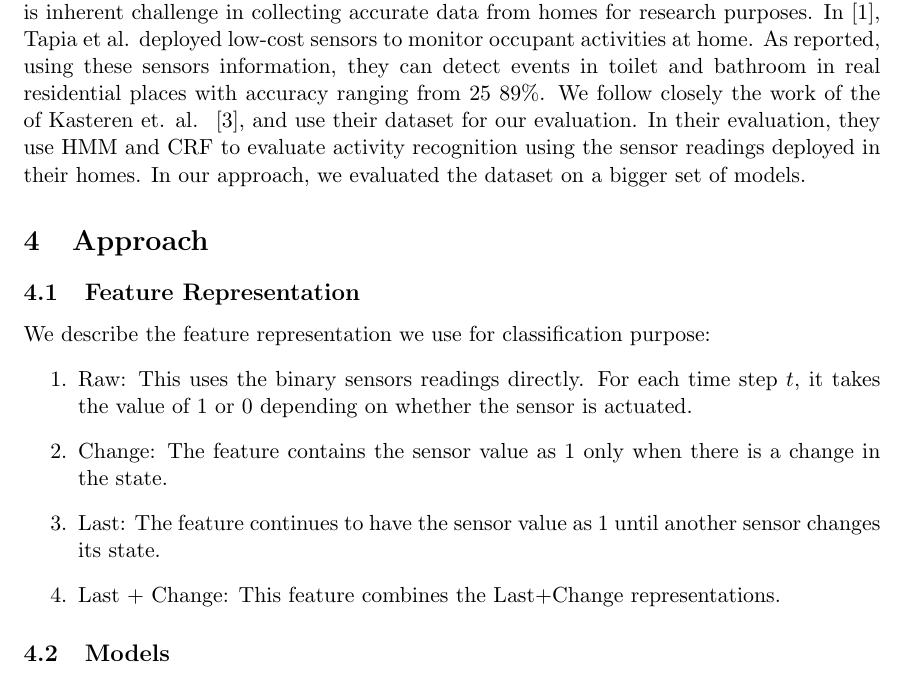
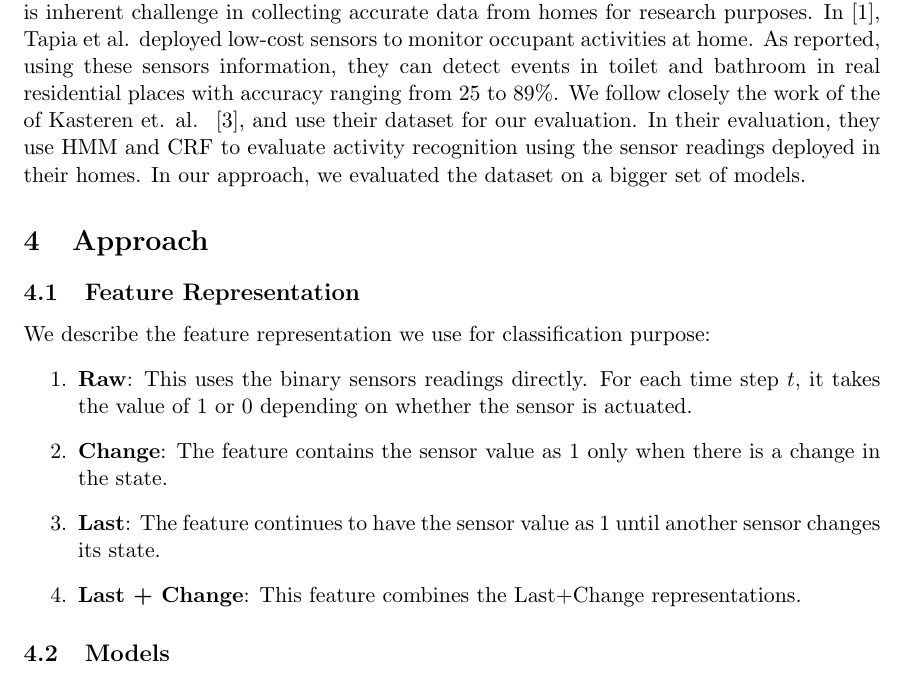
Before and after one commit to ppegusii/cs689-final, a LaTeX document (doc/paper/cs689_report.tex, which reads doc/paper/relatedwork.tex): part of page 2 of 10, cut so that both start at the same text. Compiled offline with pdfLaTeX.

Commit message:
update ty

```diff
--- a/doc/paper/cs689_report.tex
+++ b/doc/paper/cs689_report.tex
@@ -63,13 +63,13 @@ Clearly, activity recognition is a challenging problem. Thus, we chose a dataset
 \subsection{Feature Representation}
 We describe the feature representation we use for classification purpose:
 \begin{enumerate}
-\item Raw: This uses the binary sensors readings directly. For each time step $t$, it takes the value of 1 or 0 depending on whether the sensor is actuated.
+\item \textbf{Raw}: This uses the binary sensors readings directly. For each time step $t$, it takes the value of 1 or 0 depending on whether the sensor is actuated.
 %the raw sensor representation uses the sensor data directly as it was received from the sensors. It gives a 1 when the sensor is firing and a 0 otherwise
-\item Change: The feature contains the sensor value as 1 only when there is a change in the state.
+\item \textbf{Change}: The feature contains the sensor value as 1 only when there is a change in the state.
 %The change point representation indicates when a sensor event takes place. That is, it indicates when a sensor changes value. More formally, it gives a 1 when a sensor changes state (i.e. goes from zero to one or vice versa) and a 0 otherwise.
-\item Last: The feature continues to have the sensor value as 1 until another sensor changes its state.
+\item \textbf{Last}: The feature continues to have the sensor value as 1 until another sensor changes its state.
 %The last-fired sensor representation indicates which sensor fired last. The sensor that changed state last continues to give 1 and changes to 0 when another sensor changes state
-\item Last + Change: This feature combines the Last+Change representations.
+\item \textbf{Last + Change}: This feature combines the Last+Change representations.
 \end{enumerate}
 
 \subsection{Models}
--- a/doc/paper/relatedwork.tex
+++ b/doc/paper/relatedwork.tex
@@ -1,6 +1,6 @@
 \section{Related Work}
 
-Home occupant activities recognition problem has been studied for several years. There is inherent challenge in collecting accurate data from homes for research purposes. In~\cite{emtapia}, Tapia et al. deployed low-cost sensors to monitor occupant activities at home. As reported, using these sensors information, they can detect events in toilet and bathroom in real residential places with accuracy ranging from 25~89\%.
+Home occupant activities recognition problem has been studied for several years. There is inherent challenge in collecting accurate data from homes for research purposes. In~\cite{emtapia}, Tapia et al. deployed low-cost sensors to monitor occupant activities at home. As reported, using these sensors information, they can detect events in toilet and bathroom in real residential places with accuracy ranging from 25 to 89\%.
 We follow closely the work of the of Kasteren et. al. ~\cite{tvkasteren}, and use their dataset for our evaluation. In their evaluation, they use HMM and CRF to evaluate activity recognition using the sensor readings deployed in their homes. In our approach, we evaluated the dataset on a bigger set of models.
 
 %In ~\cite{djpatt}, Patterson et al. collected object data using a glove outfitted with a Radio Frequency Identification (RFID) antenna. They used three models, including training HMMs separately, coupling HMMs into a one large system and using execution history of those objects, to recognize object-interaction based activity in a more realistic setting. They found that utilizing object history has the best accuracy-81.2\%.
```
Also changed, not shown: doc/paper/cs689_report.pdf.
